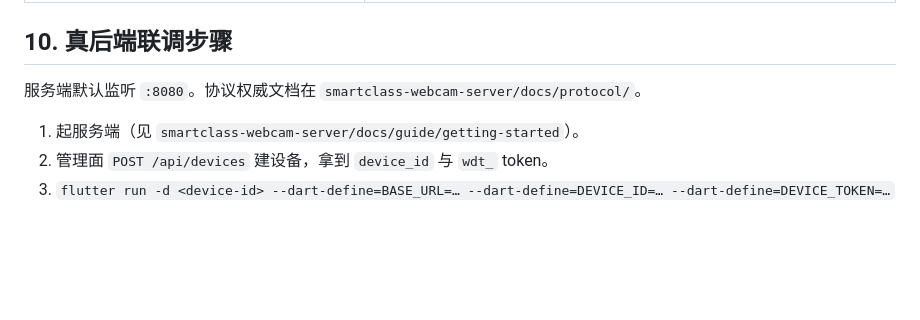
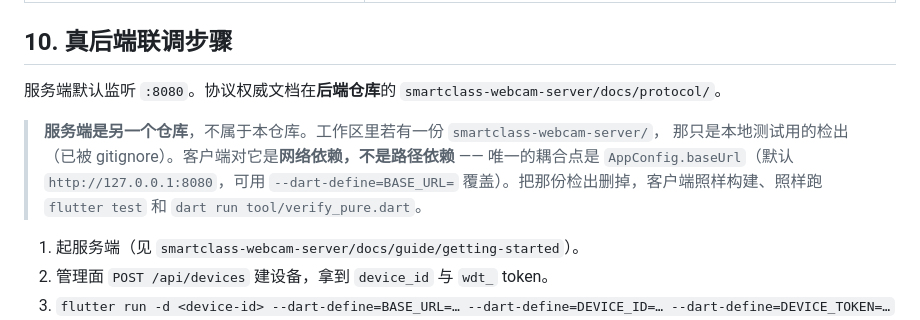
Before and after one commit to crazy4chicken/smartclass-webcam-client, a Markdown page: docs/android-setup.md, the part around the change. GitHub-like rendering; blank space fills up the shorter version.

```diff
--- a/docs/android-setup.md
+++ b/docs/android-setup.md
@@ -163,7 +163,13 @@ flutter build apk --release --split-per-abi
 
 ## 10. 真后端联调步骤
 
-服务端默认监听 `:8080`。协议权威文档在 `smartclass-webcam-server/docs/protocol/`。
+服务端默认监听 `:8080`。协议权威文档在**后端仓库**的 `smartclass-webcam-server/docs/protocol/`。
+
+> **服务端是另一个仓库**，不属于本仓库。工作区里若有一份 `smartclass-webcam-server/`，
+> 那只是本地测试用的检出（已被 gitignore）。客户端对它是**网络依赖，不是路径依赖** ——
+> 唯一的耦合点是 `AppConfig.baseUrl`（默认 `http://127.0.0.1:8080`，可用
+> `--dart-define=BASE_URL=` 覆盖）。把那份检出删掉，客户端照样构建、照样跑
+> `flutter test` 和 `dart run tool/verify_pure.dart`。
 
 1. 起服务端（见 `smartclass-webcam-server/docs/guide/getting-started`）。
 2. 管理面 `POST /api/devices` 建设备，拿到 `device_id` 与 `wdt_` token。
```
Also changed, not shown: README.md (+16 -0 lines).
